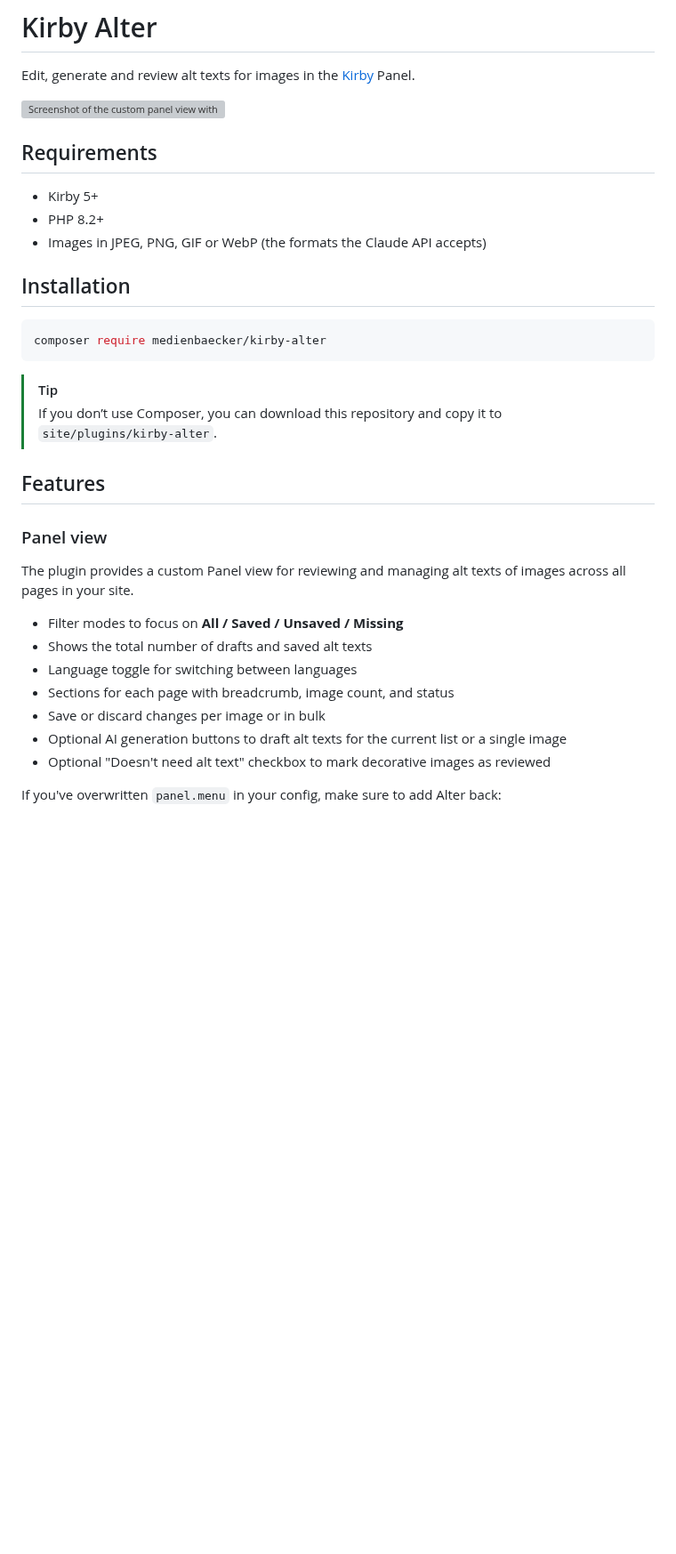
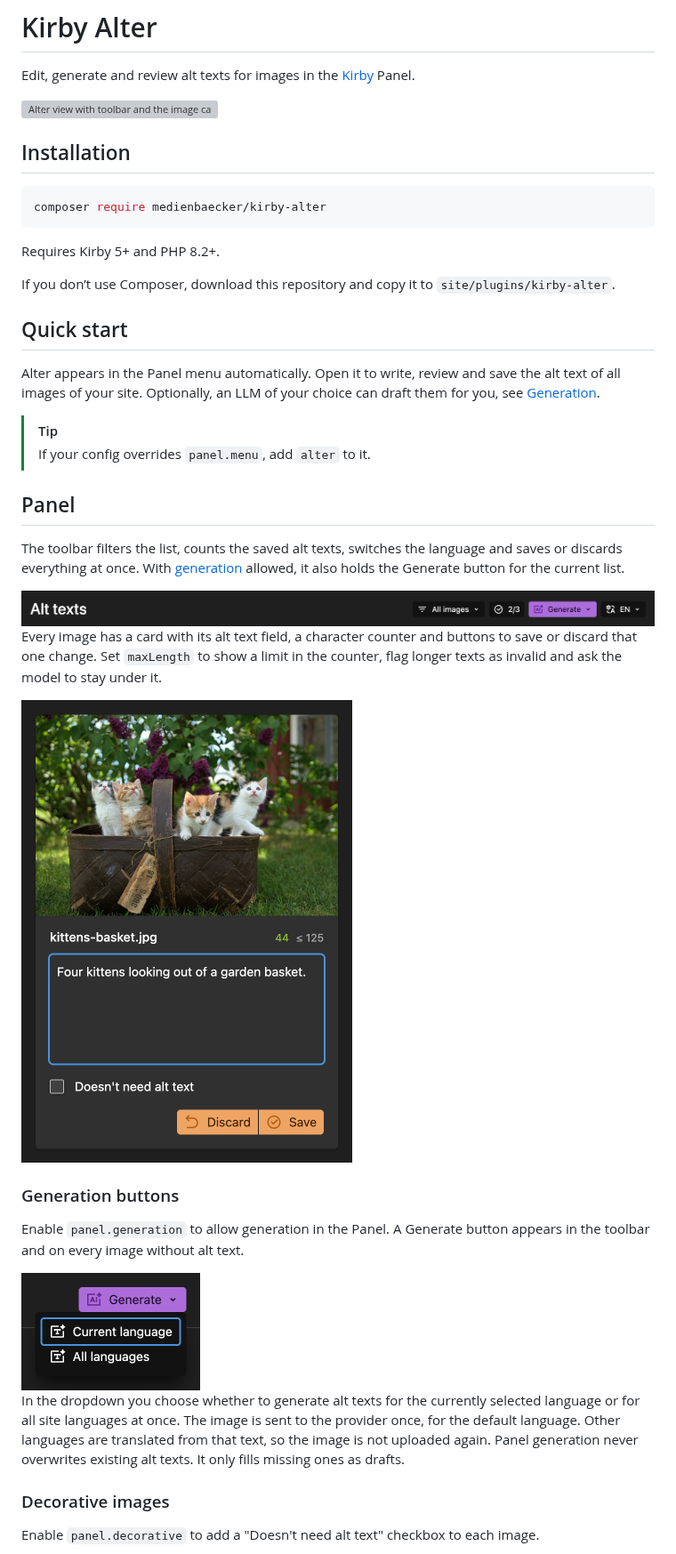
Before and after one commit to medienbaecker/kirby-alter, a Markdown page: README.md, the part around one of its changes. Shown at 89% size. Drawn GitHub-style; pictures changed too: .github/panel-generate.png (added), .github/panel-image.png (added), .github/panel-toolbar.png (added); blank space fills up the shorter version; grey boxes are pictures that could not be loaded.

Commit message:
Rewrite README, add provider and CLI docs with screenshots

````diff
--- a/README.md
+++ b/README.md
@@ -2,13 +2,7 @@
 
 Edit, generate and review alt texts for images in the [Kirby](https://getkirby.com/) Panel.
 
-![Screenshot of the custom panel view with several cat images and alt texts](https://github.com/user-attachments/assets/48540160-430c-4a40-a80f-d8cc29de5a5e)
-
-## Requirements
-
-- Kirby 5+
-- PHP 8.2+
-- Images in JPEG, PNG, GIF or WebP (the formats the Claude API accepts)
+<img src=".github/panel-overview.png" width="1440" alt="Alter view with toolbar and the image cards of one page.">
 
 ## Installation
 
@@ -16,21 +10,36 @@ Edit, generate and review alt texts for images in the [Kirby](https://getkirby.c
 composer require medienbaecker/kirby-alter
 ```
 
+Requires Kirby 5+ and PHP 8.2+.
+
+If you don’t use Composer, download this repository and copy it to `site/plugins/kirby-alter`.
+
+## Quick start
+
+Alter appears in the Panel menu automatically. Open it to write, review and save the alt text of all images of your site. Optionally, an LLM of your choice can draft them for you, see [Generation](#generation).
+
 > [!TIP]
-> If you don’t use Composer, you can download this repository and copy it to `site/plugins/kirby-alter`.
+> If your config overrides `panel.menu`, add `alter` to it.
 
-## Features
+## Panel
 
-### Panel view
+The toolbar filters the list, counts the saved alt texts, switches the language and saves or discards everything at once. With [generation](#generation) allowed, it also holds the Generate button for the current list.
 
-The plugin provides a custom Panel view for reviewing and managing alt texts of images across all pages in your site.
+<img src=".github/panel-toolbar.png" width="1136" alt="The toolbar with filter, counter, generate button and language switch.">
 
-- Filter modes to focus on **All / Saved / Unsaved / Missing**
-- Shows the total number of drafts and saved alt texts
-- Language toggle for switching between languages
-- Sections for each page with breadcrumb, image count, and status
-- Save or discard changes per image or in bulk
-- Optional AI generation buttons to draft alt texts for the current list or a single image
-- Optional "Doesn't need alt text" checkbox to mark decorative images as reviewed
+Every image has a card with its alt text field, a character counter and buttons to save or discard that one change. Set `maxLength` to show a limit in the counter, flag longer texts as invalid and ask the model to stay under it.
 
-If you've overwritten `panel.menu` in your config, make sure to add Alter back:
+<img src=".github/panel-image.png" width="372" alt="One image card, where a single alt text is written and saved.">
+
+### Generation buttons
+
+Enable `panel.generation` to allow generation in the Panel. A Generate button appears in the toolbar and on every image without alt text.
+
+<img src=".github/panel-generate.png" width="201" alt="The generate button with its language scope dropdown open.">
+
+In the dropdown you choose whether to generate alt texts for the currently selected language or for all site languages at once. The image is sent to the provider once, for the default language. Other languages are translated from that text, so the image is not uploaded again. Panel generation never overwrites existing alt texts. It only fills missing ones as drafts.
+
+### Decorative images
+
+Enable `panel.decorative` to add a "Doesn't need alt text" checkbox to each image.
+
````
Also changed, not shown: other parts of README.md (+90 -85 lines), docs/cli.md (added, +38 -0 lines), docs/providers.md (added, +66 -0 lines), .github/cli.png (added), .github/panel-decorative.png (added), 2 other files.
